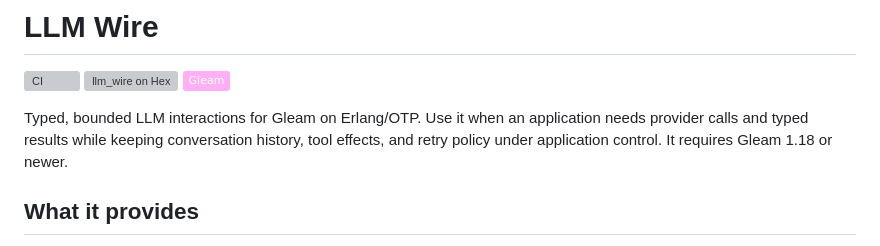
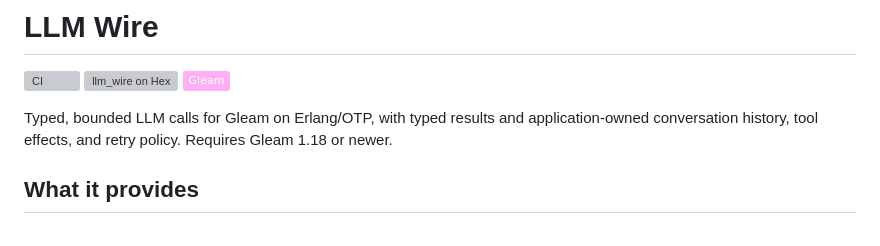
Before and after one commit to gleam-dream/llm_wire, a Markdown page: README.md, the part around the change. Drawn GitHub-style; badges without logos; grey boxes are pictures that could not be loaded.

```diff
--- a/README.md
+++ b/README.md
@@ -4,7 +4,7 @@
 [![llm_wire on Hex](https://img.shields.io/hexpm/v/llm_wire?label=Hex%3A%20llm_wire)](https://hex.pm/packages/llm_wire)
 [![Gleam](https://img.shields.io/badge/Gleam-FFAFF3?logo=gleam&logoColor=000000)](https://gleam.run/)
 
-Typed, bounded LLM interactions for Gleam on Erlang/OTP. Use it when an application needs provider calls and typed results while keeping conversation history, tool effects, and retry policy under application control. It requires Gleam 1.18 or newer.
+Typed, bounded LLM calls for Gleam on Erlang/OTP, with typed results and application-owned conversation history, tool effects, and retry policy. Requires Gleam 1.18 or newer.
 
 ## What it provides
 
```
Also changed, not shown: examples/consumer/README.md (+4 -2 lines).
